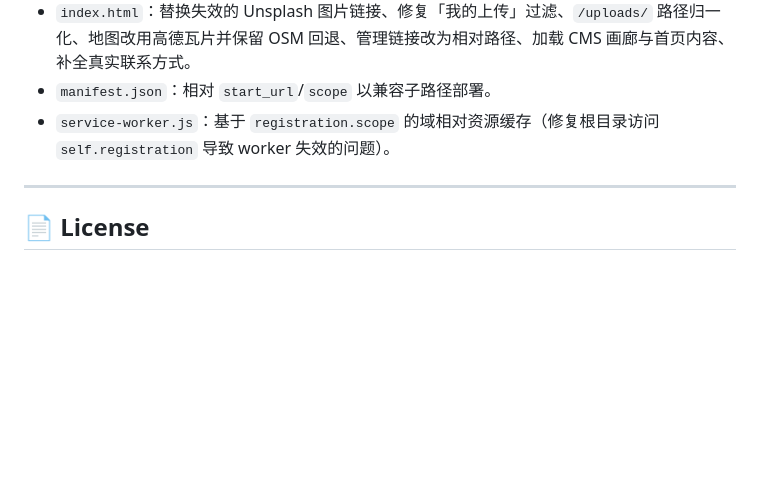
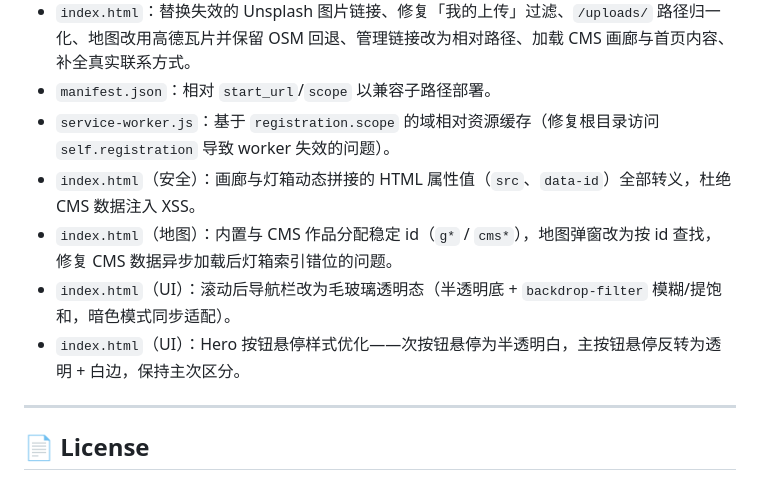
Before and after one commit to NullByte-hzh/studio-portfolio, a Markdown page: README.md, the part around the change. Rendered like a GitHub page; blank space fills up the shorter version.

Commit message:
docs: record security, map and UI fixes in README

```diff
--- a/README.md
+++ b/README.md
@@ -127,6 +127,10 @@ npx serve .
 - `index.html`：替换失效的 Unsplash 图片链接、修复「我的上传」过滤、`/uploads/` 路径归一化、地图改用高德瓦片并保留 OSM 回退、管理链接改为相对路径、加载 CMS 画廊与首页内容、补全真实联系方式。
 - `manifest.json`：相对 `start_url`/`scope` 以兼容子路径部署。
 - `service-worker.js`：基于 `registration.scope` 的域相对资源缓存（修复根目录访问 `self.registration` 导致 worker 失效的问题）。
+- `index.html`（安全）：画廊与灯箱动态拼接的 HTML 属性值（`src`、`data-id`）全部转义，杜绝 CMS 数据注入 XSS。
+- `index.html`（地图）：内置与 CMS 作品分配稳定 id（`g*` / `cms*`），地图弹窗改为按 id 查找，修复 CMS 数据异步加载后灯箱索引错位的问题。
+- `index.html`（UI）：滚动后导航栏改为毛玻璃透明态（半透明底 + `backdrop-filter` 模糊/提饱和，暗色模式同步适配）。
+- `index.html`（UI）：Hero 按钮悬停样式优化——次按钮悬停为半透明白，主按钮悬停反转为透明 + 白边，保持主次区分。
 
 ---
 
```
